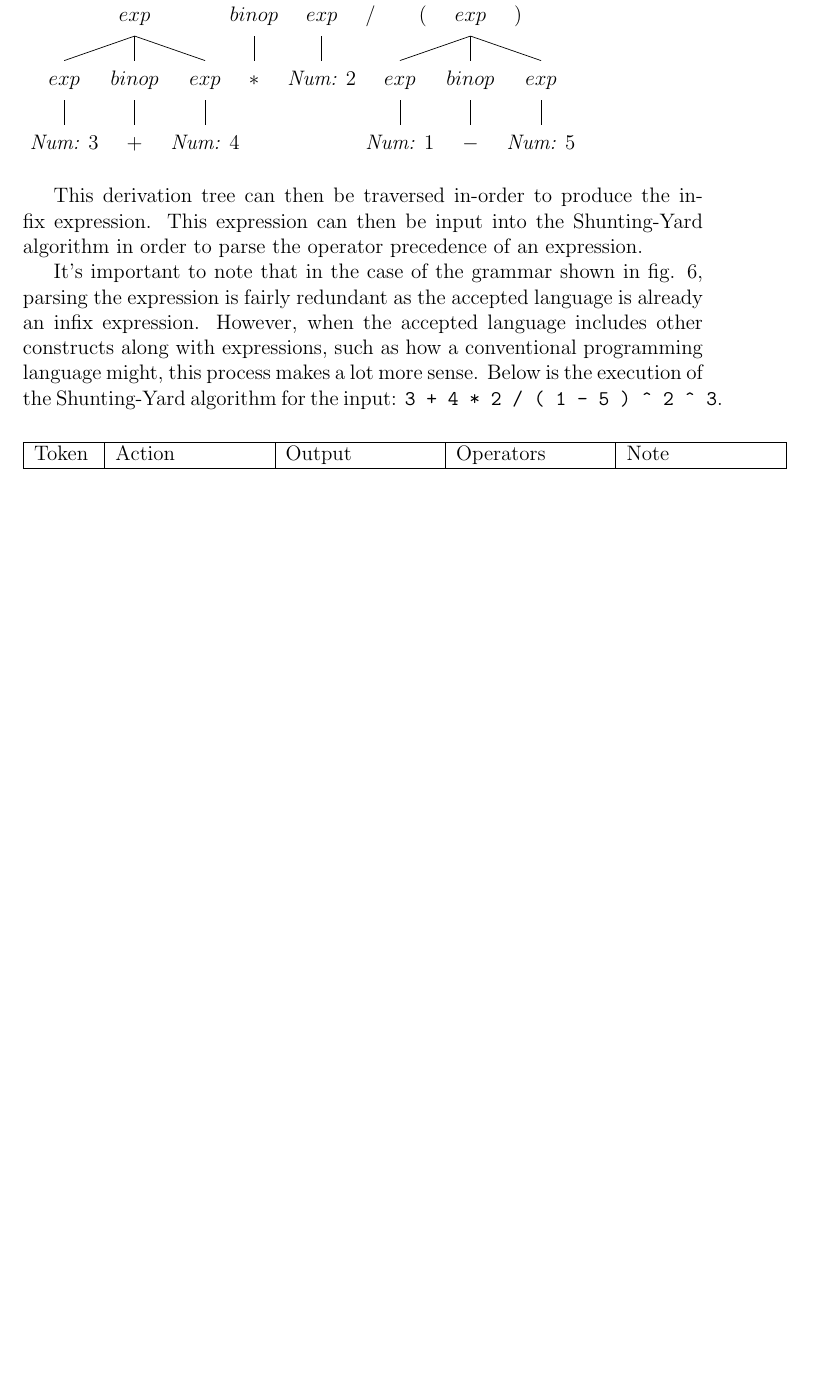
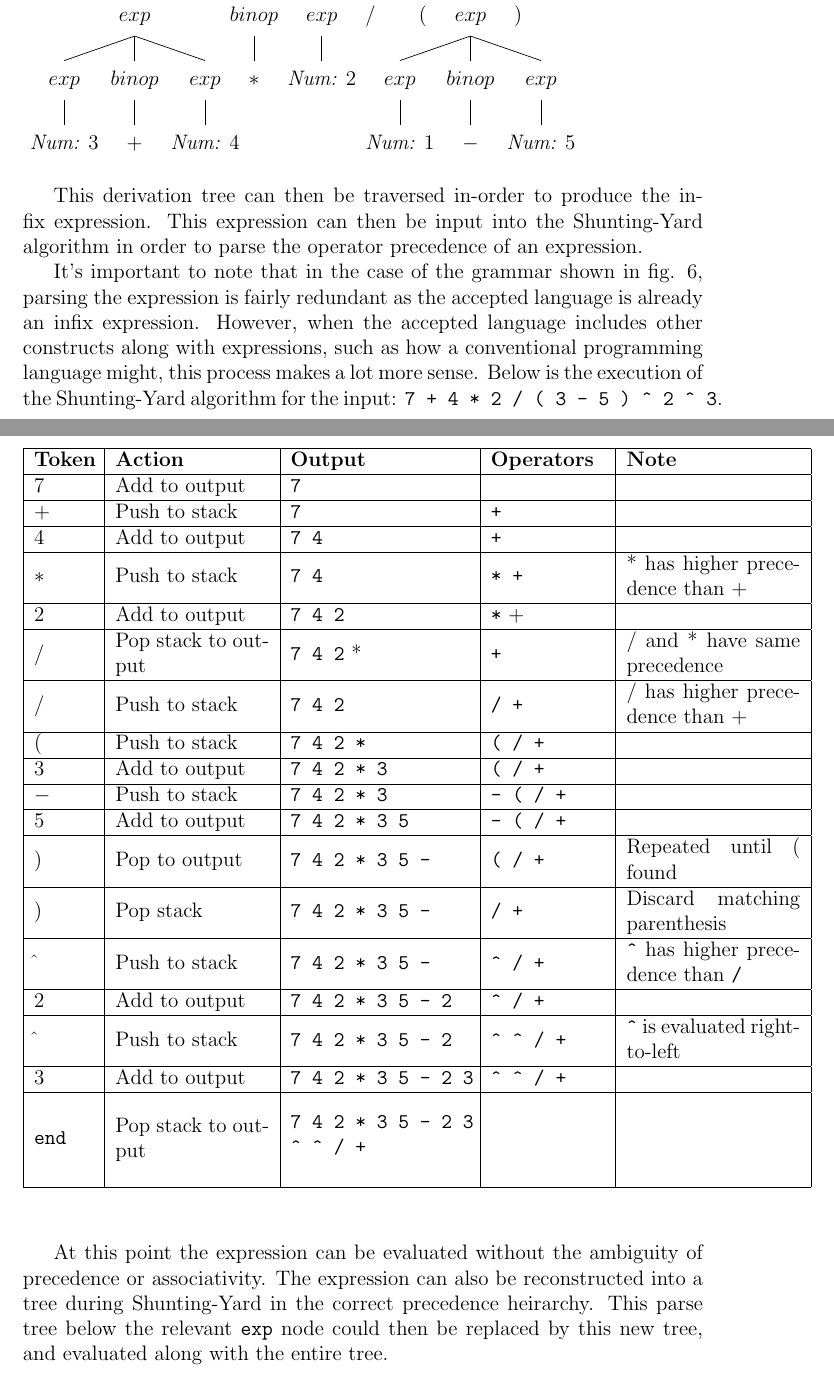
Before and after one commit to andygello555/sttp, a LaTeX document (reports/derivations_idioms_associativity_priority/derivations_idioms_associativity_priority.tex): part of page 10 of 10 before the commit and two parts of pages 10 and 11 of 11 after it, the two joined at a grey line, cut so that both start at the same text, the shorter picture padded with empty space. Compiled offline with pdfLaTeX.

Commit message:
Associativity priority: shunting yard execution
- Added shunting yard execution for given example (04/11/2021 - 15:49:16)

```diff
--- a/reports/derivations_idioms_associativity_priority/derivations_idioms_associativity_priority.tex
+++ b/reports/derivations_idioms_associativity_priority/derivations_idioms_associativity_priority.tex
@@ -11,6 +11,7 @@
 \usepackage{float}
 \usepackage{array}
 \usepackage{hyperref}
+\usepackage{makecell}
 
 % Metadata
 \title{The use derivation rules, and grammar idioms to capture notions of associativity and precedence in arithmetic expressions}
@@ -27,6 +28,7 @@
 }{%
   \end{center}
 }
+\newcommand{\wrap}[1]{\parbox{.33\linewidth}{\vspace{1.5mm}#1\vspace{1mm}}}
 
 \theoremstyle{definition}
 \newtheorem{definition}{Definition}[subsubsection]
@@ -465,17 +467,58 @@ To carry out this technique you need to define an operator precedence and associ
 
 This derivation tree can then be traversed in-order to produce the infix expression. This expression can then be input into the Shunting-Yard algorithm in order to parse the operator precedence of an expression.
 
-It's important to note that in the case of the grammar shown in fig. 6, parsing the expression is fairly redundant as the accepted language is already an infix expression. However, when the accepted language includes other constructs along with expressions, such as how a conventional programming language might, this process makes a lot more sense. Below is the execution of the Shunting-Yard algorithm for the input: \verb|3 + 4 * 2 / ( 1 - 5 ) ^ 2 ^ 3|.
+It's important to note that in the case of the grammar shown in fig. 6, parsing the expression is fairly redundant as the accepted language is already an infix expression. However, when the accepted language includes other constructs along with expressions, such as how a conventional programming language might, this process makes a lot more sense. Below is the execution of the Shunting-Yard algorithm for the input: \verb|7 + 4 * 2 / ( 3 - 5 ) ^ 2 ^ 3|.
 
 \begin{figure}[H]
     \begin{center}
-        \begin{tabular}{| m{1.2cm} | m{3cm} | m{3cm} | m{3cm} | m{3cm} |}
+        \begin{tabular}{| m{1.2cm} | m{3.1cm} | m{3.6cm} | m{2.3cm} | m{3.5cm} |}
             \hline
-            Token & Action & Output & Operators & Note\\
+            \textbf{Token} & \textbf{Action} & \textbf{Output} & \textbf{Operators} & \textbf{Note}\\
+            \hline
+            $7$ & Add to output & \verb|7| & &\\
+            \hline
+            $+$ & Push to stack & \verb|7| & \verb|+| &\\
+            \hline
+            $4$ & Add to output & \verb|7 4| & \verb|+| &\\
+            \hline
+            $*$ & Push to stack & \verb|7 4| & \verb|* +| & * has higher precedence than +\\
+            \hline
+            $2$ & Add to output & \verb|7 4 2| & \verb|*| + &\\
+            \hline
+            $/$ & Pop stack to output & \verb|7 4 2| * & \verb|+| & / and * have same precedence\\
+            \hline
+            $/$ & Push to stack & \verb|7 4 2| & \verb|/ +| & / has higher precedence than +\\
+            \hline
+            $($ & Push to stack & \verb|7 4 2 *| & \verb|( / +| &\\
+            \hline
+            $3$ & Add to output & \verb|7 4 2 * 3| & \verb|( / +| &\\
+            \hline
+            $-$ & Push to stack & \verb|7 4 2 * 3| & \verb|- ( / +| &\\
+            \hline
+            $5$ & Add to output & \verb|7 4 2 * 3 5| & \verb|- ( / +| &\\
+            \hline
+            $)$ & Pop to output & \verb|7 4 2 * 3 5 -| & \verb|( / +| & Repeated until ( found\\
+            \hline
+            $)$ & Pop stack & \verb|7 4 2 * 3 5 -| & \verb|/ +| & Discard matching parenthesis\\
+            \hline
+            $\hat{}$ & Push to stack & \verb|7 4 2 * 3 5 -| & \verb|^ / +| & \verb|^| has higher precedence than \verb|/|\\
+            \hline
+            $2$ & Add to output & \verb|7 4 2 * 3 5 - 2| & \verb|^ / +| &\\
+            \hline
+            $\hat{}$ & Push to stack & \verb|7 4 2 * 3 5 - 2| & \verb|^ ^ / +| & \verb|^| is evaluated right-to-left\\
+            \hline
+            $3$ & Add to output & \verb|7 4 2 * 3 5 - 2 3| & \verb|^ ^ / +| &\\
+            \hline
+            \verb|end| & Pop stack to output & \begin{verbatim}
+7 4 2 * 3 5 - 2 3
+^ ^ / +
+            \end{verbatim} & & \\
             \hline
         \end{tabular}
     \end{center}
 \end{figure}
+
+At this point the expression can be evaluated without the ambiguity of precedence or associativity. The expression can also be reconstructed into a tree during Shunting-Yard in the correct precedence heirarchy. This parse tree below the relevant \verb|exp| node could then be replaced by this new tree, and evaluated along with the entire tree.
 
 % Bibliography
 % http://www.cs.rhul.ac.uk/research/languages/publications/rdp_user.pdf
```
